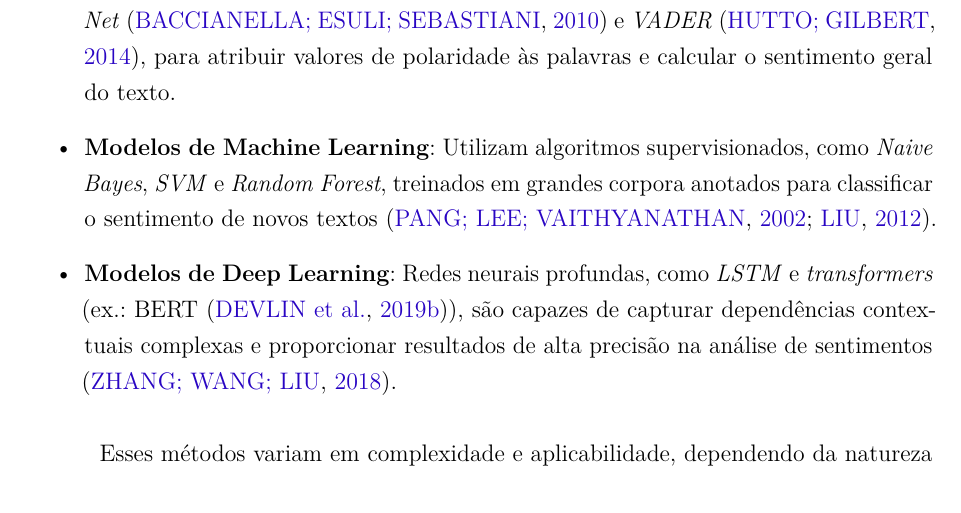
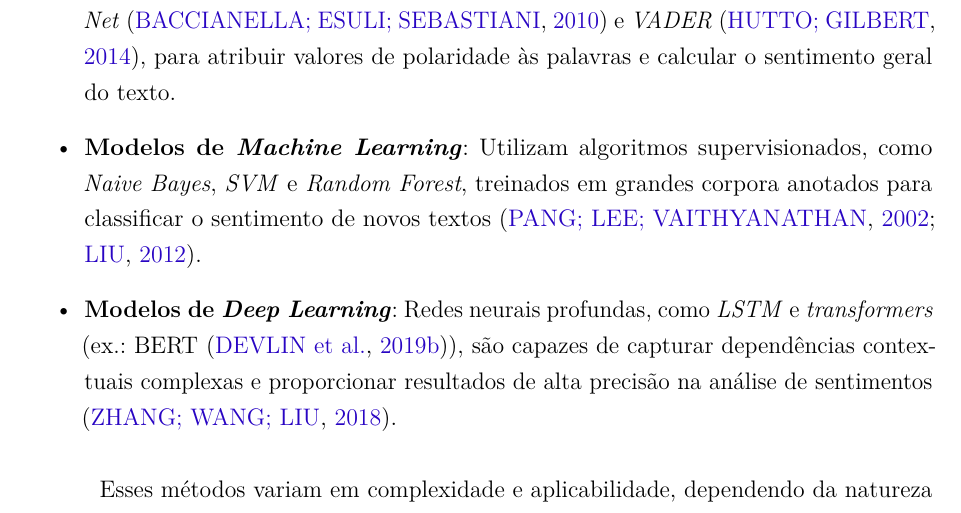
Before and after one commit to emerson-matos/tcc-latex, a LaTeX thesis (dissertacao.tex, which reads capitulos/fund_teorica.tex): part of page 13 of 54, cut so that both start at the same text. Compiled offline with pdfLaTeX.

Commit message:
fix italico

```diff
--- a/capitulos/fund_teorica.tex
+++ b/capitulos/fund_teorica.tex
@@ -98,8 +98,8 @@ Além das nuvens de palavras, outras técnicas e modelos são utilizados na aná
 
 \begin{itemize}
     \item \textbf{Modelos Baseados em Regras}: Utilizam léxicos de sentimentos, como \textit{SentiWordNet} \cite{Baccianella2010} e \textit{VADER} \cite{Hutto2014}, para atribuir valores de polaridade às palavras e calcular o sentimento geral do texto.
-    \item \textbf{Modelos de Machine Learning}: Utilizam algoritmos supervisionados, como \textit{Naive Bayes}, \textit{SVM} e \textit{Random Forest}, treinados em grandes corpora anotados para classificar o sentimento de novos textos \cite{Pang2002, Liu2012}.
-    \item \textbf{Modelos de Deep Learning}: Redes neurais profundas, como \textit{LSTM} e \textit{transformers} (ex.: BERT \cite{Devlin2019}), são capazes de capturar dependências contextuais complexas e proporcionar resultados de alta precisão na análise de sentimentos \cite{Zhang2018}.
+    \item \textbf{Modelos de \textit{Machine Learning}}: Utilizam algoritmos supervisionados, como \textit{Naive Bayes}, \textit{SVM} e \textit{Random Forest}, treinados em grandes corpora anotados para classificar o sentimento de novos textos \cite{Pang2002, Liu2012}.
+    \item \textbf{Modelos de \textit{Deep Learning}}: Redes neurais profundas, como \textit{LSTM} e \textit{transformers} (ex.: BERT \cite{Devlin2019}), são capazes de capturar dependências contextuais complexas e proporcionar resultados de alta precisão na análise de sentimentos \cite{Zhang2018}.
 \end{itemize}
 
 Esses métodos variam em complexidade e aplicabilidade, dependendo da natureza dos dados e dos requisitos específicos do problema de análise de sentimentos.
```
